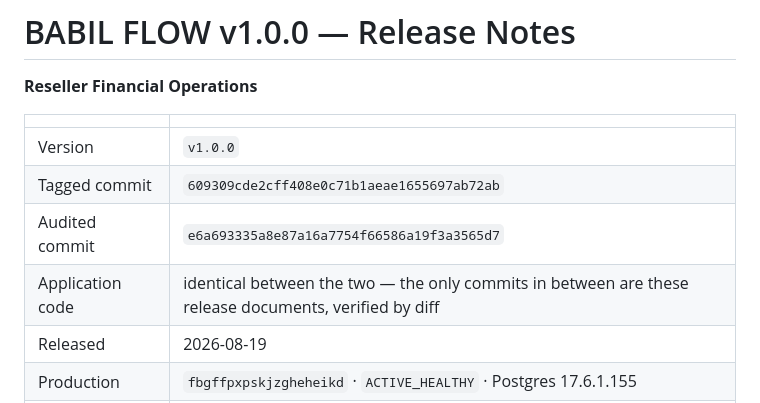
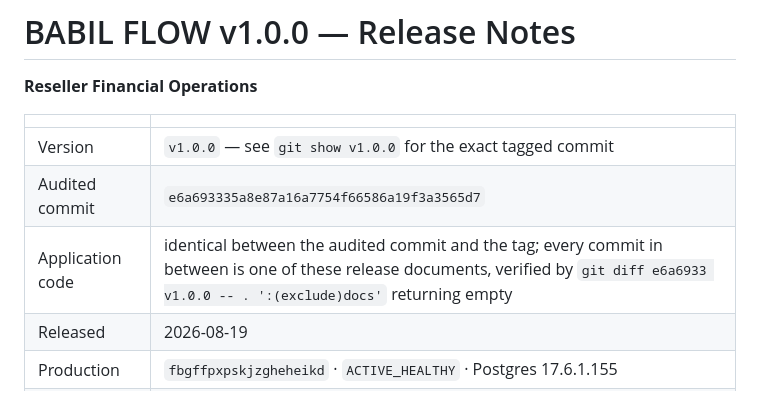
Before and after one commit to karraralmamouri-ux/babil-commission-app, a Markdown page: docs/release/babil-flow-v1.0-release-notes.md, the part around the change. Drawn GitHub-style.

Commit message:
docs: reference the tag, not a SHA that the doc itself moves
Naming a specific tagged SHA inside the document that gets tagged is circular:
each correction moves the head and invalidates the line it just fixed. The
notes now name the tag and give the command that proves the audited code and
the tagged code are the same, which stays true no matter which commit the tag
lands on.

Co-Authored-By: Claude Opus 5 <noreply@anthropic.com>

```diff
--- a/docs/release/babil-flow-v1.0-release-notes.md
+++ b/docs/release/babil-flow-v1.0-release-notes.md
@@ -4,10 +4,9 @@
 
 | | |
 |---|---|
-| Version | `v1.0.0` |
-| Tagged commit | `609309cde2cff408e0c71b1aeae1655697ab72ab` |
+| Version | `v1.0.0` — see `git show v1.0.0` for the exact tagged commit |
 | Audited commit | `e6a693335a8e87a16a7754f66586a19f3a3565d7` |
-| Application code | identical between the two — the only commits in between are these release documents, verified by diff |
+| Application code | identical between the audited commit and the tag; every commit in between is one of these release documents, verified by `git diff e6a6933 v1.0.0 -- . ':(exclude)docs'` returning empty |
 | Released | 2026-08-19 |
 | Production | `fbgffpxpskjzgheheikd` · `ACTIVE_HEALTHY` · Postgres 17.6.1.155 |
 | Application | https://karraralmamouri-ux.github.io/babil-commission-app/ |
```
